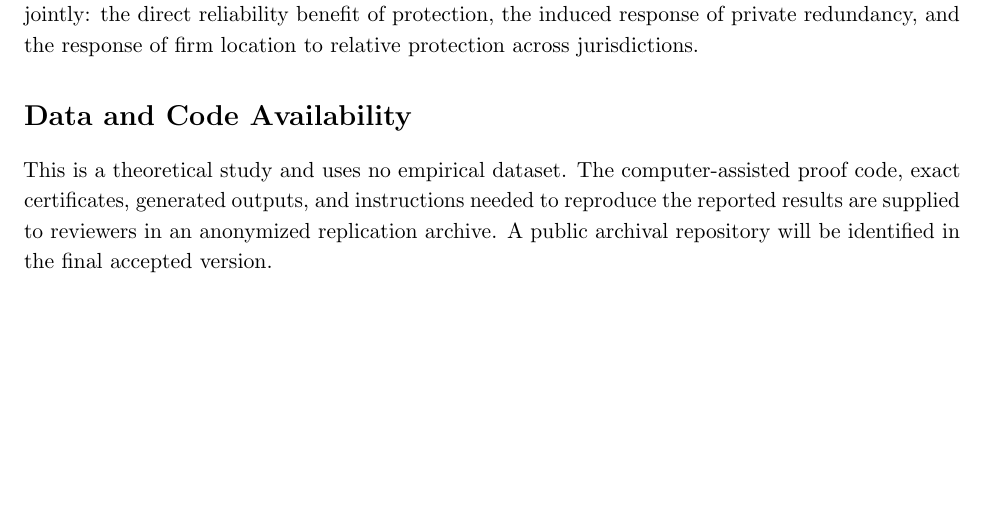
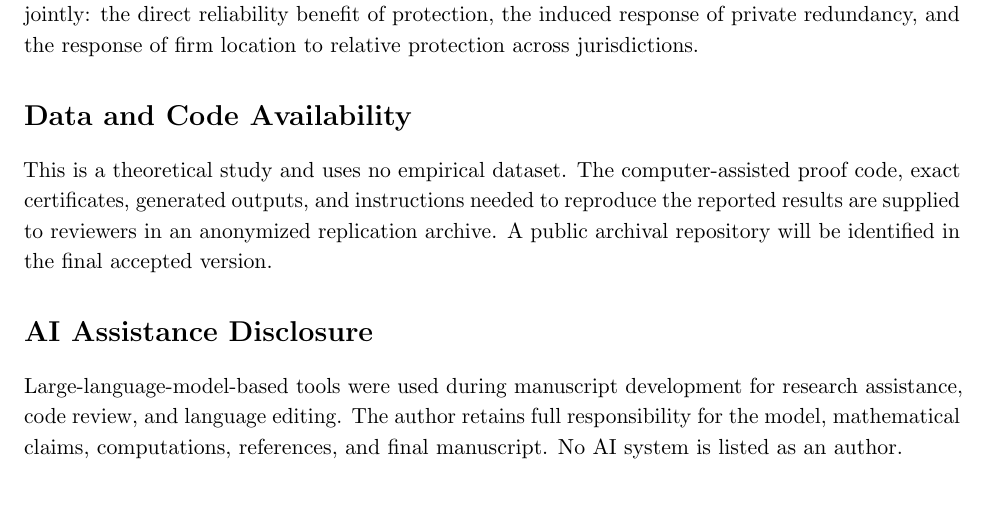
Before and after one commit to ryotamatsuki/public-climate-protection-private-production-redundancy, a LaTeX paper (paper/main.tex): part of page 19 of 26, cut so that both start at the same text, the shorter picture padded with empty space. Compiled offline with pdfLaTeX.

Commit message:
Stage 13 ERE: add transparent AI-assistance disclosure

```diff
--- a/paper/main.tex
+++ b/paper/main.tex
@@ -48,6 +48,9 @@ Climate-protection investments make production sites safer, but firms can respon
 \section*{Data and Code Availability}
 This is a theoretical study and uses no empirical dataset. The computer-assisted proof code, exact certificates, generated outputs, and instructions needed to reproduce the reported results are supplied to reviewers in an anonymized replication archive. A public archival repository will be identified in the final accepted version.
 
+\section*{AI Assistance Disclosure}
+Large-language-model-based tools were used during manuscript development for research assistance, code review, and language editing. The author retains full responsibility for the model, mathematical claims, computations, references, and final manuscript. No AI system is listed as an author.
+
 \appendix
 \input{sections/A_proofs_verification}
 
```
